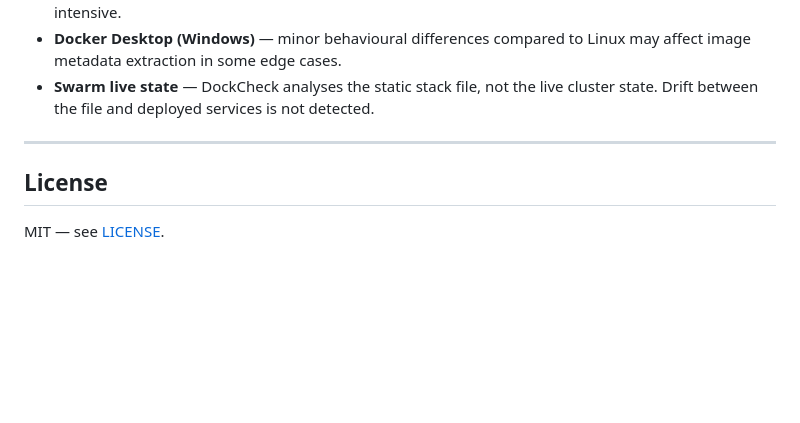
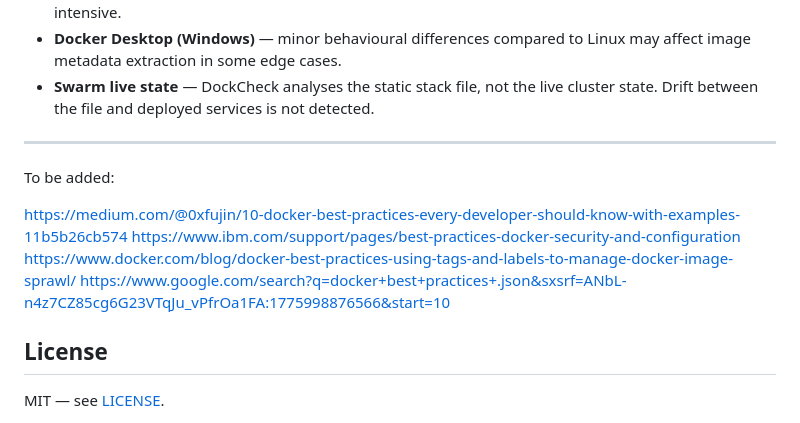
Before and after one commit to TheReturnedABought/TFE_Thomas, a Markdown page: README.md, the part around the change. Rendered like a GitHub page; blank space fills up the shorter version.

Commit message:
Add Docker best practices links to README
Added links to Docker best practices resources.

```diff
--- a/README.md
+++ b/README.md
@@ -286,6 +286,13 @@ Tests use mocked file I/O and a mocked Docker SDK — no live Docker daemon is r
 
 ---
 
+To be added:
+
+https://medium.com/@0xfujin/10-docker-best-practices-every-developer-should-know-with-examples-11b5b26cb574
+https://www.ibm.com/support/pages/best-practices-docker-security-and-configuration
+https://www.docker.com/blog/docker-best-practices-using-tags-and-labels-to-manage-docker-image-sprawl/
+[https://www.google.com/search?q=docker+best+practices+.json&sxsrf=ANbL-n4z7CZ85cg6G23VTqJu_vPfrOa1FA:1775998876566&start=10](https://github.com/seifrajhi/Docker-Image-Building-Best-Practices)
+
 ## License
 
 MIT — see [LICENSE](LICENSE).
```
